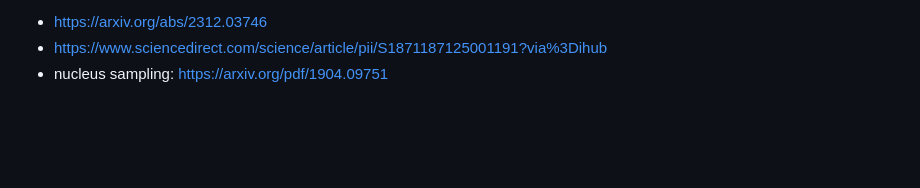
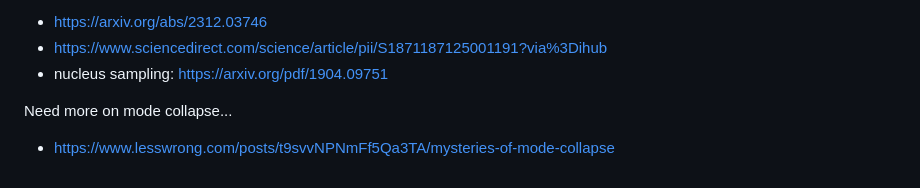
Before and after one commit to donkeyanaphora/donkeyanaphora.github.io, a Markdown page: articles/article3/exo_distilled.md, the part around the change. GitHub-like rendering; blank space fills up the shorter version.

Commit message:
ok we good

```diff
--- a/articles/article3/exo_distilled.md
+++ b/articles/article3/exo_distilled.md
@@ -66,3 +66,6 @@ LLM Creative Literary abilities
 - https://arxiv.org/abs/2312.03746
 - https://www.sciencedirect.com/science/article/pii/S1871187125001191?via%3Dihub
 - nucleus sampling: https://arxiv.org/pdf/1904.09751
+
+Need more on mode collapse...
+- https://www.lesswrong.com/posts/t9svvNPNmFf5Qa3TA/mysteries-of-mode-collapse
```
